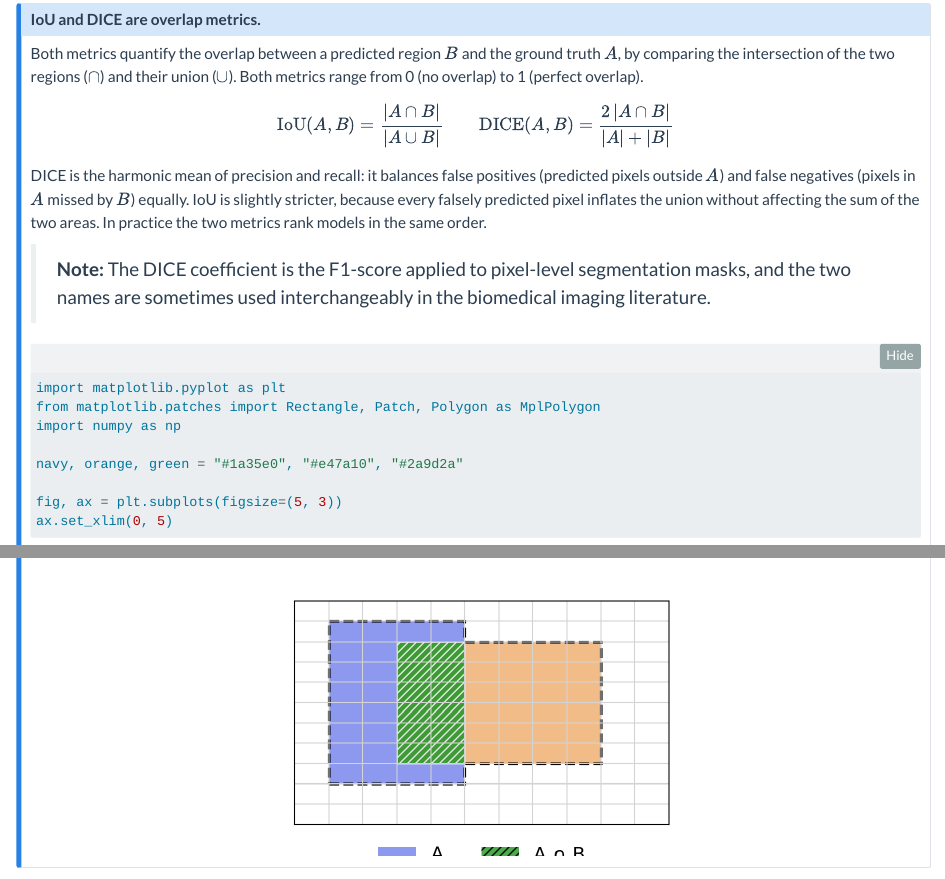
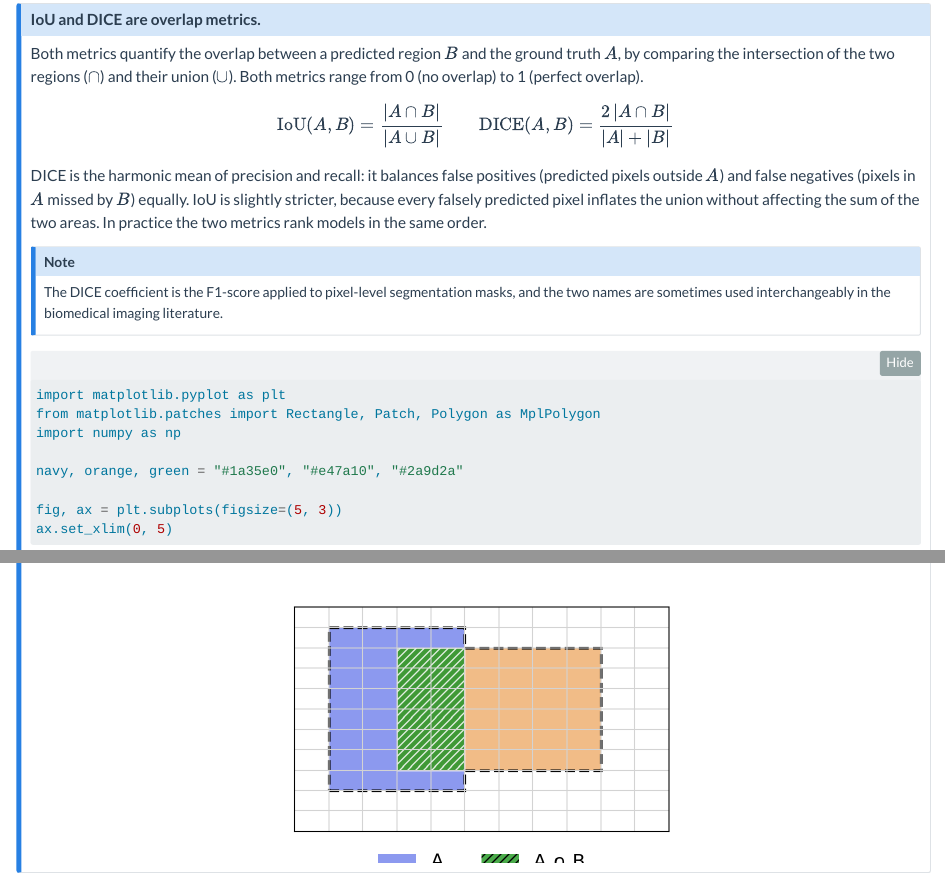
Before and after one commit to aicjanelia/BioImagingAI, a Quarto document (docs/10-output-quality.qmd): the page in a window 1100 px wide, from 2410 px down, and a second part further down, joined at a grey line. Rendered offline with R 4.5, knitr and Pandoc in place of Quarto, with nearby package versions; folded parts are opened; some code elsewhere in the file could not run offline; a font, style sheet, LaTeX package, included part or bibliography that could not be used is replaced or left out.

Commit message:
Minor edits

````diff
--- a/docs/10-output-quality.qmd
+++ b/docs/10-output-quality.qmd
@@ -163,7 +163,7 @@ def make_holey(bw, erode_radius=2, fp_radius=18, seed=42):
 ```{python}
 #| code-fold: true
 #| label: fig-image
-#| fig-cap: Our cells, with the ground truth overlaid. This ground truth is the output of a Cellpose model, but in practice it should be manually annotated.
+#| fig-cap: Our cells, with the ground truth overlaid. This ground truth is the output of a Cellpose[@stringer2021] model, but in practice it should be manually annotated.
 
 import contextlib, io, logging
 from cellpose import models
@@ -253,7 +253,9 @@ $$\text{IoU}(A, B) = \frac{|A \cap B|}{|A \cup B|} \qquad \text{DICE}(A, B) = \f
 
 DICE is the harmonic mean of precision and recall: it balances false positives (predicted pixels outside $A$) and false negatives (pixels in $A$ missed by $B$) equally. IoU is slightly stricter, because every falsely predicted pixel inflates the union without affecting the sum of the two areas. In practice the two metrics rank models in the same order.
 
-> **Note:** The DICE coefficient is the F1-score applied to pixel-level segmentation masks, and the two names are sometimes used interchangeably in the biomedical imaging literature.
+:::{.callout-note}
+The DICE coefficient is the F1-score applied to pixel-level segmentation masks, and the two names are sometimes used interchangeably in the biomedical imaging literature.
+:::
 
 ```{python}
 #| fig-align: center
````
